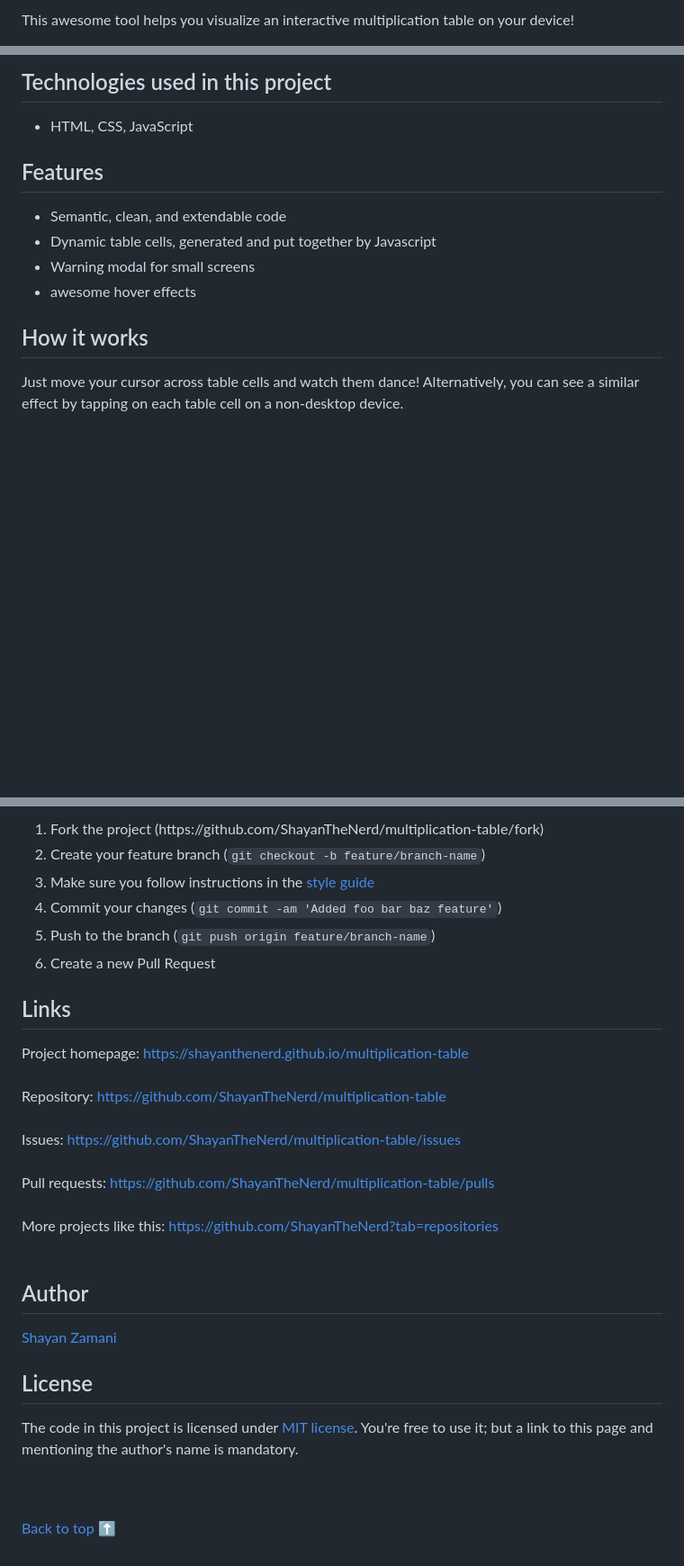
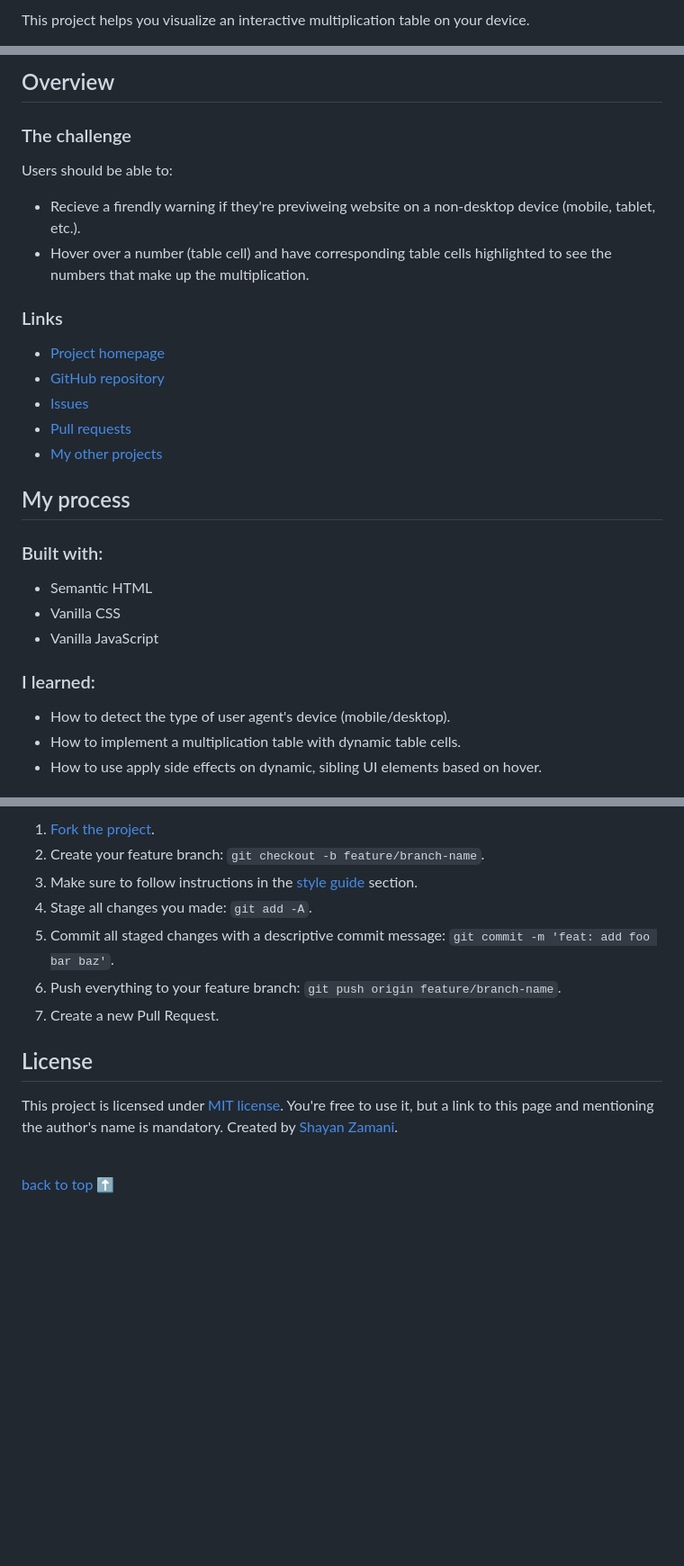
Before and after one commit to ShayanTheNerd/multiplication-table, a Markdown page: README.md, 3 parts joined by grey strips. Shown at 90% size. Drawn GitHub-style; blank space fills up the shorter version.

Commit message:
chore: update README.md

```diff
--- a/README.md
+++ b/README.md
@@ -2,4 +2,5 @@
 
-This awesome tool helps you visualize an interactive multiplication table on your device!
-
+<p>
+   This project helps you visualize an interactive multiplication table on your device.
+</p>
 <figure>
@@ -7,21 +8,44 @@ This awesome tool helps you visualize an interactive multiplication table on you
 </figure>
 
-## Technologies used in this project
-
+<h2>Overview</h2>
+<h3>The challenge</h3>
+<p>Users should be able to:</p>
 <ul>
-  <li>HTML, CSS, JavaScript</li>
+   <li>Recieve a firendly warning if they're previweing website on a non-desktop device (mobile, tablet, etc.).</li>
+   <li>Hover over a number (table cell) and have corresponding table cells highlighted to see the numbers that make up the multiplication.</li>
 </ul>
 
-## Features
-
+<h3>Links</h3>
 <ul>
-  <li>Semantic, clean, and extendable code</li>
-  <li>Dynamic table cells, generated and put together by Javascript</li>
-  <li>Warning modal for small screens</li>
-  <li>awesome hover effects</li>
+   <li>
+      <a href="https://shayanthenerd.github.io/multiplication-table">Project homepage</a>
+   </li>
+   <li>
+      <a href="https://github.com/ShayanTheNerd/multiplication-table">GitHub repository</a>
+   </li>
+   <li>
+      <a href="https://github.com/ShayanTheNerd/multiplication-table/issues">Issues</a>
+   </li>
+   <li>
+      <a href="https://github.com/ShayanTheNerd/multiplication-table/issues">Pull requests</a>
+   </li>
+   <li>
+      <a href="https://github.com/ShayanTheNerd?tab=repositories">My other projects</a>
+   </li>
 </ul>
 
-## How it works
+<h2>My process</h2>
+<h3>Built with:</h3>
+<ul>
+   <li>Semantic HTML</li>
+   <li>Vanilla CSS</li>
+   <li>Vanilla JavaScript</li>
+</ul>
 
-Just move your cursor across table cells and watch them dance! Alternatively, you can see a similar effect by tapping on each table cell on a non-desktop device.
+<h3>I learned:</h3>
+<ul>
+   <li>How to detect the type of user agent's device (mobile/desktop).</li>
+   <li>How to implement a multiplication table with dynamic table cells.</li>
+   <li>How to use apply side effects on dynamic, sibling UI elements based on hover.</li>
+</ul>
 
@@ -65,27 +85,20 @@ Your contribution is always welcome, please follow these steps:
 <ol>
-  <li>Fork the project (https://github.com/ShayanTheNerd/multiplication-table/fork)</li>
-  <li>Create your feature branch (<code>git checkout -b feature/branch-name</code>)</li>
-  <li>Make sure you follow instructions in the <a href="https://github.com/ShayanTheNerd/multiplication-table#style-guide">style guide</a></li>
-  <li>Commit your changes (<code>git commit -am 'Added foo bar baz feature'</code>)</li>
-  <li>Push to the branch (<code>git push origin feature/branch-name</code>)</li>
-  <li>Create a new Pull Request</li>
+   <li>
+      <a href="https://github.com/ShayanTheNerd/multiplication-table/fork">Fork the project</a>.
+   </li>
+   <li>Create your feature branch: <code>git checkout -b feature/branch-name</code>.</li>
+   <li>Make sure to follow instructions in the <a href="https://github.com/ShayanTheNerd/multiplication-table#style-guide">style guide</a> section.</li>
+   <li>Stage all changes you made: <code>git add -A</code>.</li>
+   <li>Commit all staged changes with a descriptive commit message: <code>git commit -m 'feat: add foo bar baz'</code>.</li>
+   <li>Push everything to your feature branch: <code>git push origin feature/branch-name</code>.</li>
+   <li>Create a new Pull Request.</li>
 </ol>
 
-## Links
+<h2>License</h2>
+<p>
+   This project is licensed under <a href="https://github.com/ShayanTheNerd/multiplication-table/blob/main/LICENSE.md">MIT license</a>. You're free to use it, but a link to this page and mentioning the author's name is mandatory. Created by <a href="https://shayan-zamani.me">Shayan Zamani</a>.
+</p>
 
-Project homepage: https://shayanthenerd.github.io/multiplication-table <br /><br />
-Repository: https://github.com/ShayanTheNerd/multiplication-table <br /><br />
-Issues: https://github.com/ShayanTheNerd/multiplication-table/issues <br /><br />
-Pull requests: https://github.com/ShayanTheNerd/multiplication-table/pulls <br /><br />
-More projects like this: https://github.com/ShayanTheNerd?tab=repositories <br /><br />
+<br />
 
-## Author
-
-<a href="https://shayan-zamani.me">Shayan Zamani</a>
-
-## License
-
-The code in this project is licensed under <a href="https://github.com/ShayanTheNerd/multiplication-table/blob/main/LICENSE.MD">MIT license</a>. You're free to use it; but a link to this page and mentioning the author's name is mandatory.
-
-<br /><br />
-<a href="https://github.com/ShayanTheNerd/multiplication-table#readme">Back to top ⬆️</a>
+<a href="https://github.com/ShayanTheNerd/multiplication-table#multiplication-table">back to top ⬆️</a>
```
Also changed, not shown: other parts of README.md (+21 -25 lines).
